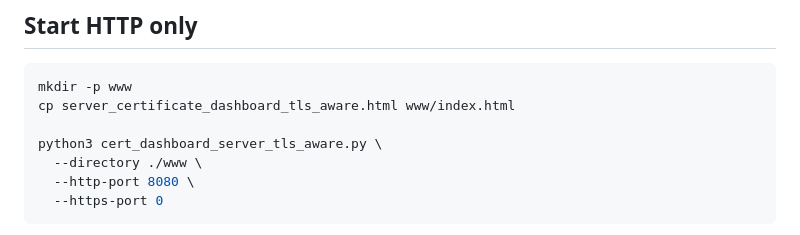
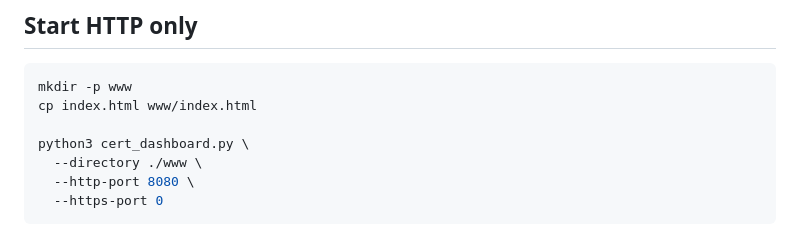
Before and after one commit to nitr8/spki, a Markdown page: docs/dashboard.md, the part around the change. Rendered like a GitHub page.

````diff
--- a/docs/dashboard.md
+++ b/docs/dashboard.md
@@ -22,9 +22,9 @@ The page behaviour is now:
 
 ```bash
 mkdir -p www
-cp server_certificate_dashboard_tls_aware.html www/index.html
+cp index.html www/index.html
 
-python3 cert_dashboard_server_tls_aware.py \
+python3 cert_dashboard.py \
   --directory ./www \
   --http-port 8080 \
   --https-port 0
````
Also changed, not shown: README.md (added, +99 -0 lines), docs/container.md (+2 -2 lines).
